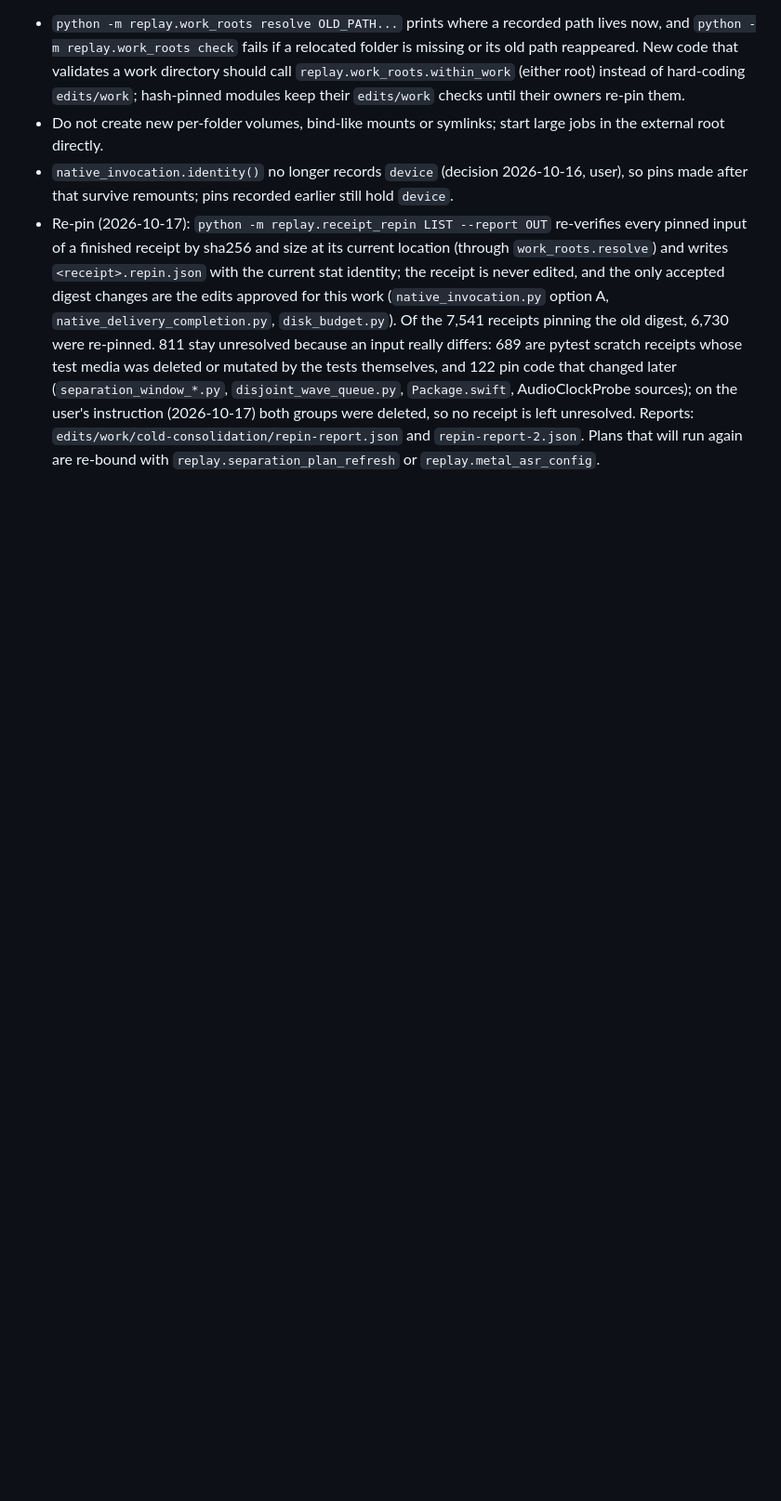
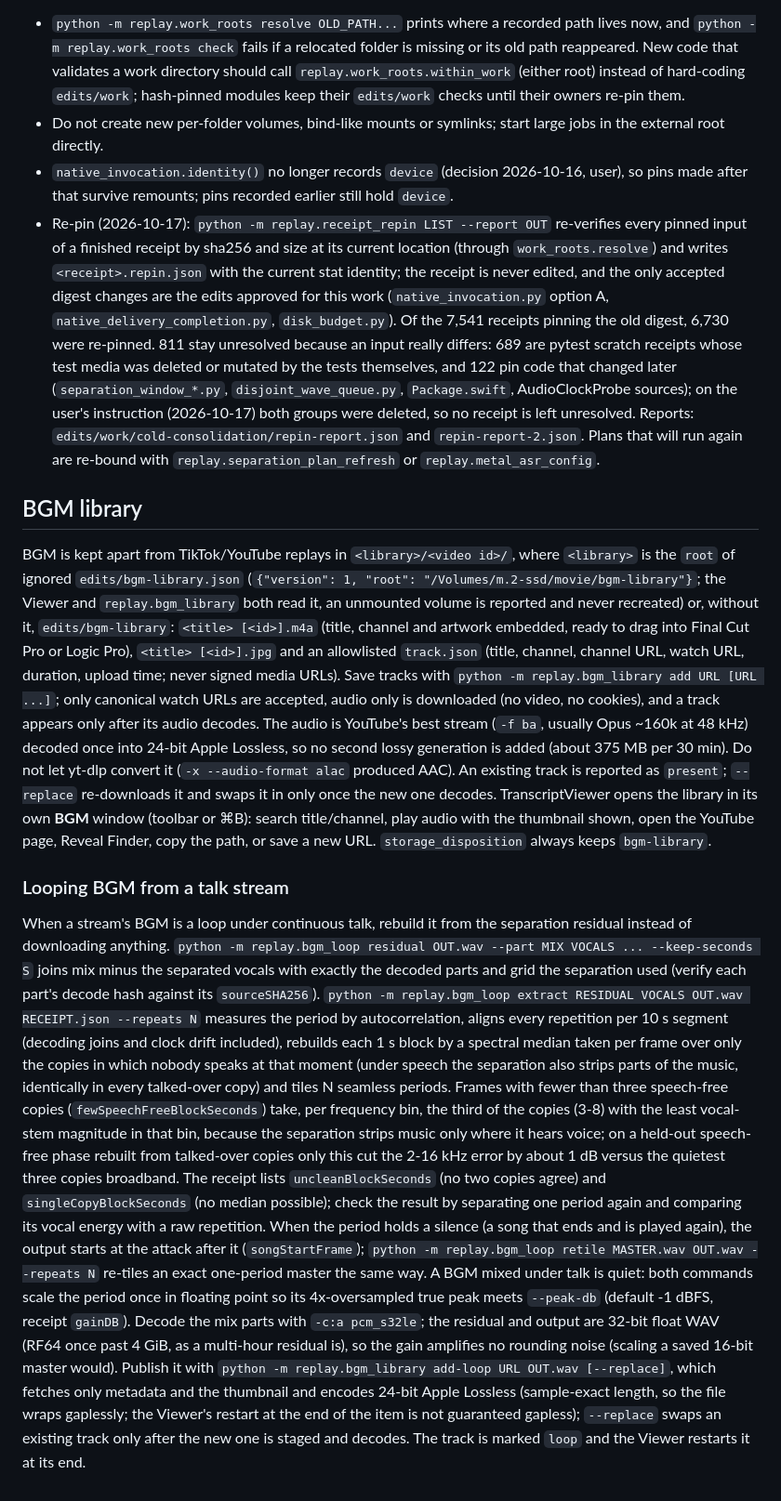
Before and after one commit to kkkaoru/tiktok-live-archive-downloader, a Markdown page: docs/operations.md, the part around the change. Shown at 93% size. Drawn GitHub-style; blank space fills up the shorter version.

Commit message:
docs(operations): document the BGM library and looping BGM rebuild
Co-Authored-By: Claude Opus 5.5 <noreply@anthropic.com>

```diff
--- a/docs/operations.md
+++ b/docs/operations.md
@@ -366,3 +366,53 @@ the move need re-pinning, while content sha256 still verifies.
   unresolved. Reports:
   `edits/work/cold-consolidation/repin-report.json` and `repin-report-2.json`. Plans that will run again are re-bound with
   `replay.separation_plan_refresh` or `replay.metal_asr_config`.
+
+
+## BGM library
+
+BGM is kept apart from TikTok/YouTube replays in `<library>/<video id>/`, where `<library>` is the
+`root` of ignored `edits/bgm-library.json` (`{"version": 1, "root": "/Volumes/m.2-ssd/movie/bgm-library"}`;
+the Viewer and `replay.bgm_library` both read it, an unmounted volume is reported and never
+recreated) or, without it, `edits/bgm-library`:
+`<title> [<id>].m4a` (title, channel and artwork embedded, ready to drag into Final Cut Pro or
+Logic Pro), `<title> [<id>].jpg` and an allowlisted `track.json` (title, channel, channel URL,
+watch URL, duration, upload time; never signed media URLs). Save tracks with
+`python -m replay.bgm_library add URL [URL ...]`; only canonical watch URLs are accepted, audio
+only is downloaded (no video, no cookies), and a track appears only after its audio decodes.
+The audio is YouTube's best stream (`-f ba`, usually Opus ~160k at 48 kHz) decoded once into
+24-bit Apple Lossless, so no second lossy generation is added (about 375 MB per 30 min). Do not
+let yt-dlp convert it (`-x --audio-format alac` produced AAC). An existing track is reported as
+`present`; `--replace` re-downloads it and swaps it in only once the new one decodes. TranscriptViewer opens
+the library in its own **BGM** window (toolbar or ⌘B): search title/channel, play audio with the
+thumbnail shown, open the YouTube page, Reveal Finder, copy the path, or save a new URL.
+`storage_disposition` always keeps `bgm-library`.
+
+### Looping BGM from a talk stream
+
+When a stream's BGM is a loop under continuous talk, rebuild it from the separation residual
+instead of downloading anything. `python -m replay.bgm_loop residual OUT.wav --part MIX VOCALS
+... --keep-seconds S` joins mix minus the separated vocals with exactly the decoded parts and
+grid the separation used (verify each part's decode hash against its `sourceSHA256`).
+`python -m replay.bgm_loop extract RESIDUAL VOCALS OUT.wav RECEIPT.json --repeats N` measures
+the period by autocorrelation, aligns every repetition per 10 s segment (decoding joins and
+clock drift included), rebuilds each 1 s block by a spectral median taken per frame over only
+the copies in which nobody speaks at that moment (under speech the separation also strips parts
+of the music, identically in every talked-over copy) and tiles N seamless periods. Frames with
+fewer than three speech-free copies (`fewSpeechFreeBlockSeconds`) take, per frequency bin, the
+third of the copies (3-8) with the least vocal-stem magnitude in that bin, because the separation
+strips music only where it hears voice; on a held-out speech-free phase rebuilt from talked-over
+copies only this cut the 2-16 kHz error by about 1 dB versus the quietest three copies broadband.
+The receipt lists `uncleanBlockSeconds` (no two copies agree) and `singleCopyBlockSeconds` (no
+median possible); check the result by
+separating one period again and comparing its vocal energy with a raw repetition. When the
+period holds a silence (a song that ends and is played again), the output starts at the attack
+after it (`songStartFrame`); `python -m replay.bgm_loop retile MASTER.wav OUT.wav --repeats N`
+re-tiles an exact one-period master the same way. A BGM mixed under talk is quiet: both commands
+scale the period once in floating point so its 4x-oversampled true peak meets `--peak-db`
+(default -1 dBFS, receipt `gainDB`). Decode the mix parts with `-c:a pcm_s32le`; the residual and
+output are 32-bit float WAV (RF64 once past 4 GiB, as a multi-hour residual is), so the gain
+amplifies no rounding noise (scaling a saved 16-bit master would). Publish it with
+`python -m replay.bgm_library add-loop URL OUT.wav [--replace]`, which fetches only metadata and
+the thumbnail and encodes 24-bit Apple Lossless (sample-exact length, so the file wraps gaplessly;
+the Viewer's restart at the end of the item is not guaranteed gapless); `--replace` swaps an existing track only after the new one is staged and decodes.
+The track is marked `loop` and the Viewer restarts it at its end.
```
